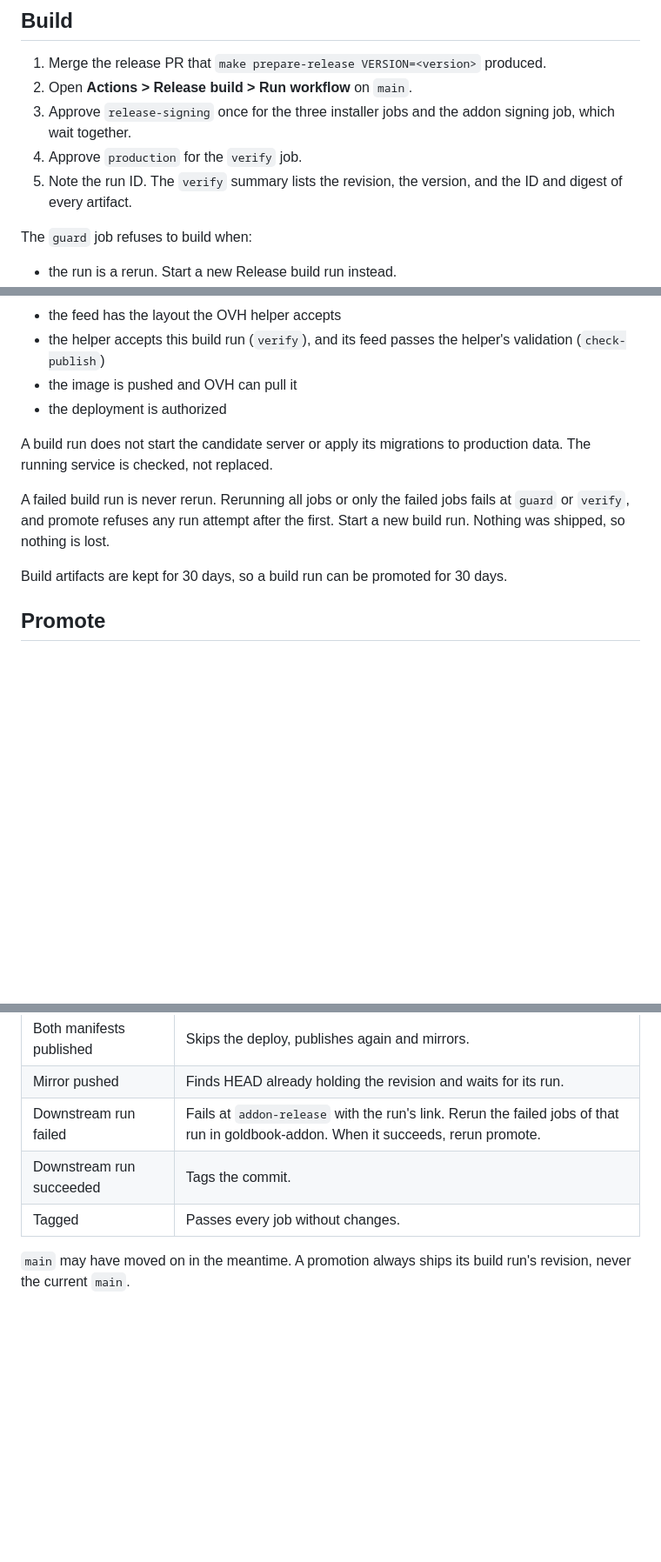
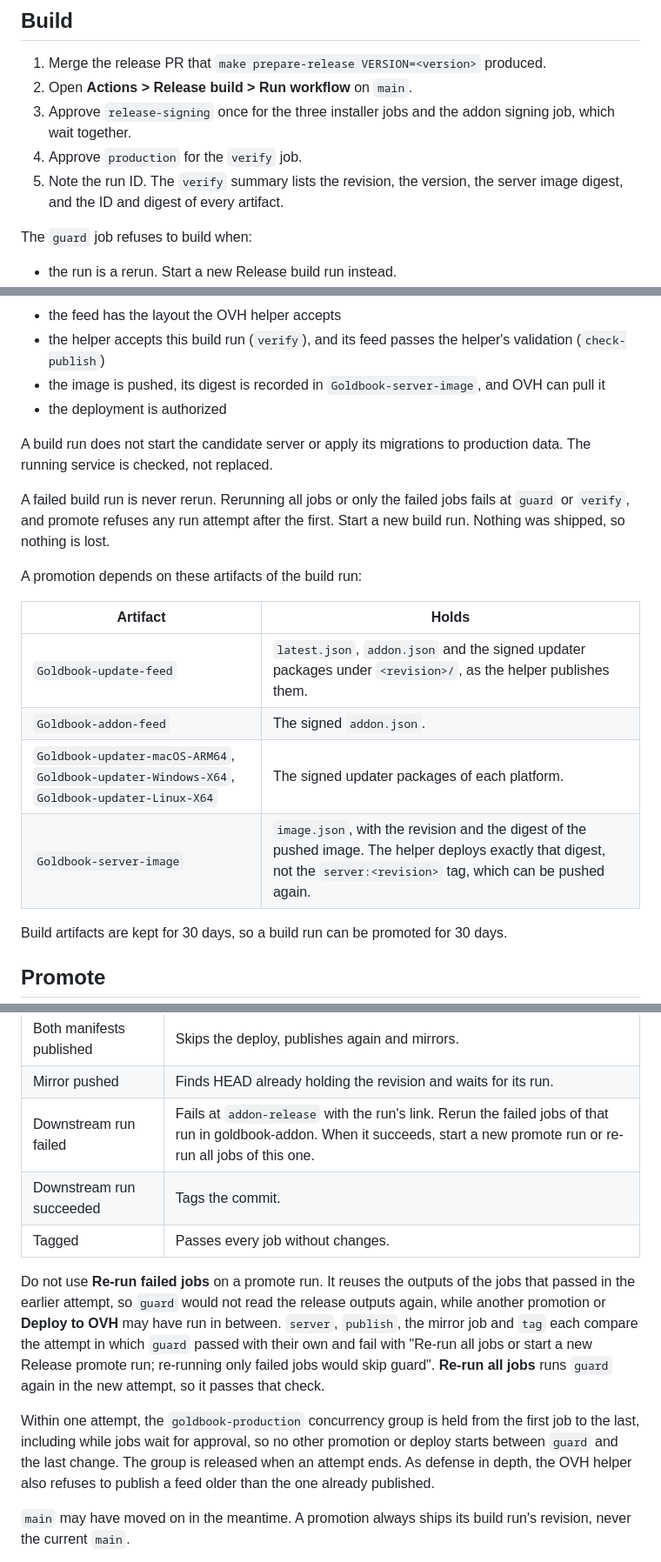
Before and after one commit to jkc-be/goldbook, a Markdown page: docs/releasing.md, 3 parts joined by grey strips. Shown at 87% size. Rendered like a GitHub page; blank space fills up the shorter version.

```diff
--- a/docs/releasing.md
+++ b/docs/releasing.md
@@ -56,8 +56,8 @@ address hits it, the job fails without changing anything and can be rerun.
 3. Approve `release-signing` once for the three installer jobs and the addon
    signing job, which wait together.
 4. Approve `production` for the `verify` job.
-5. Note the run ID. The `verify` summary lists the revision, the version, and
-   the ID and digest of every artifact.
+5. Note the run ID. The `verify` summary lists the revision, the version, the
+   server image digest, and the ID and digest of every artifact.
 
 The `guard` job refuses to build when:
 
@@ -77,7 +77,8 @@ A build run proves:
 - the feed has the layout the OVH helper accepts
 - the helper accepts this build run (`verify`), and its feed passes the
   helper's validation (`check-publish`)
-- the image is pushed and OVH can pull it
+- the image is pushed, its digest is recorded in `Goldbook-server-image`, and
+  OVH can pull it
 - the deployment is authorized
 
 A build run does not start the candidate server or apply its migrations to
@@ -86,6 +87,15 @@ production data. The running service is checked, not replaced.
 A failed build run is never rerun. Rerunning all jobs or only the failed jobs
 fails at `guard` or `verify`, and promote refuses any run attempt after the
 first. Start a new build run. Nothing was shipped, so nothing is lost.
+
+A promotion depends on these artifacts of the build run:
+
+| Artifact | Holds |
+| --- | --- |
+| `Goldbook-update-feed` | `latest.json`, `addon.json` and the signed updater packages under `<revision>/`, as the helper publishes them. |
+| `Goldbook-addon-feed` | The signed `addon.json`. |
+| `Goldbook-updater-macOS-ARM64`, `Goldbook-updater-Windows-X64`, `Goldbook-updater-Linux-X64` | The signed updater packages of each platform. |
+| `Goldbook-server-image` | `image.json`, with the revision and the digest of the pushed image. The helper deploys exactly that digest, not the `server:<revision>` tag, which can be pushed again. |
 
 Build artifacts are kept for 30 days, so a build run can be promoted for 30
 days.
@@ -140,9 +150,24 @@ stopped promote run. Both are safe:
 | `latest.json` published | Skips the deploy and publishes the same feed again. |
 | Both manifests published | Skips the deploy, publishes again and mirrors. |
 | Mirror pushed | Finds HEAD already holding the revision and waits for its run. |
-| Downstream run failed | Fails at `addon-release` with the run's link. Rerun the failed jobs of that run in goldbook-addon. When it succeeds, rerun promote. |
+| Downstream run failed | Fails at `addon-release` with the run's link. Rerun the failed jobs of that run in goldbook-addon. When it succeeds, start a new promote run or re-run all jobs of this one. |
 | Downstream run succeeded | Tags the commit. |
 | Tagged | Passes every job without changes. |
+
+Do not use **Re-run failed jobs** on a promote run. It reuses the outputs of
+the jobs that passed in the earlier attempt, so `guard` would not read the
+release outputs again, while another promotion or **Deploy to OVH** may have
+run in between. `server`, `publish`, the mirror job and `tag` each compare the
+attempt in which `guard` passed with their own and fail with "Re-run all jobs
+or start a new Release promote run; re-running only failed jobs would skip
+guard". **Re-run all jobs** runs `guard` again in the new attempt, so it
+passes that check.
+
+Within one attempt, the `goldbook-production` concurrency group is held from
+the first job to the last, including while jobs wait for approval, so no other
+promotion or deploy starts between `guard` and the last change. The group is
+released when an attempt ends. As defense in depth, the OVH helper also refuses
+to publish a feed older than the one already published.
 
 `main` may have moved on in the meantime. A promotion always ships its build
 run's revision, never the current `main`.
```
Also changed, not shown: other parts of docs/releasing.md (+5 -5 lines), docs/release-flow/example-stops.png, 6 other files.
